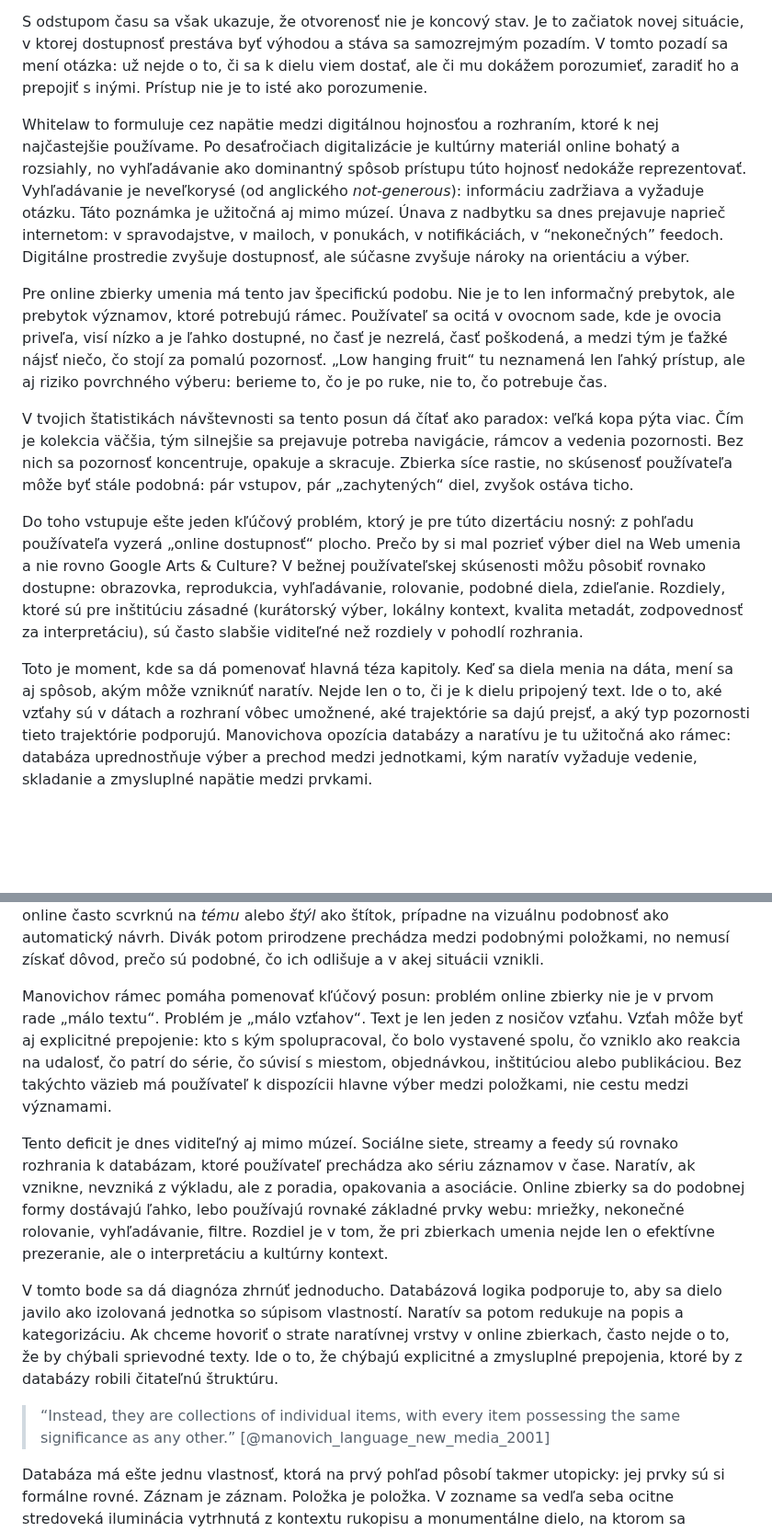
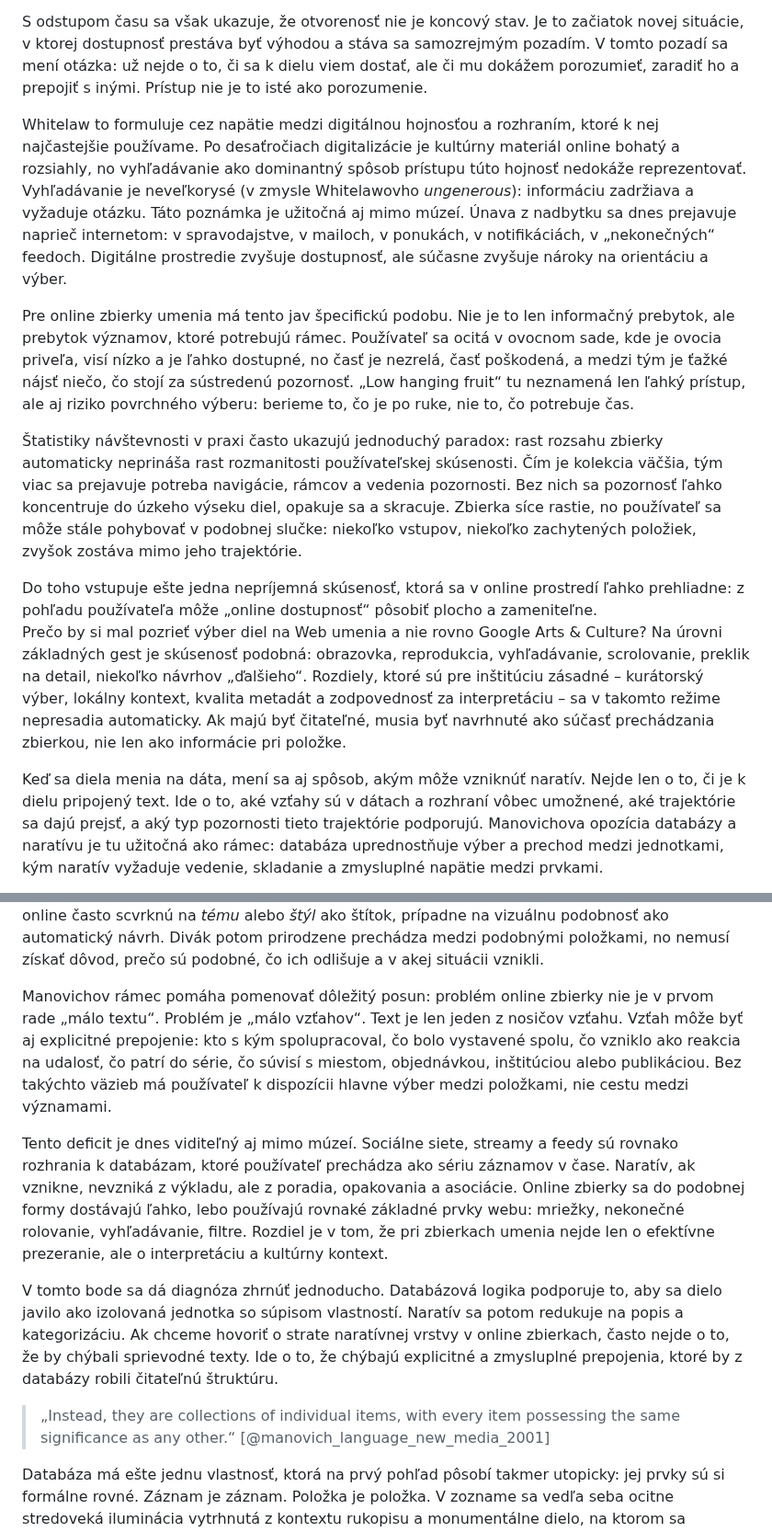
Before and after one commit to igor-kamil/dizertacna-praca, a Markdown page: chapters/05_limity_online_zbierok.md, 2 parts joined by grey strips. Shown at 92% size. Rendered like a GitHub page; blank space fills up the shorter version.

Commit message:
review ch05 + small fixes

```diff
--- a/chapters/05_limity_online_zbierok.md
+++ b/chapters/05_limity_online_zbierok.md
@@ -11,19 +11,17 @@ Verejne financované inštitúcie mohli zrazu napĺňať svoju misiu „sprístu
 S odstupom času sa však ukazuje, že otvorenosť nie je koncový stav.
 Je to začiatok novej situácie, v ktorej dostupnosť prestáva byť výhodou a stáva sa samozrejmým pozadím. V tomto pozadí sa mení otázka: už nejde o to, či sa k dielu viem dostať, ale či mu dokážem porozumieť, zaradiť ho a prepojiť s inými. Prístup nie je to isté ako porozumenie.
 
-Whitelaw to formuluje cez napätie medzi digitálnou hojnosťou a rozhraním, ktoré k nej najčastejšie používame. Po desaťročiach digitalizácie je kultúrny materiál online bohatý a rozsiahly, no vyhľadávanie ako dominantný spôsob prístupu túto hojnosť nedokáže reprezentovať. Vyhľadávanie je neveľkorysé (od anglického *not-generous*): informáciu zadržiava a vyžaduje otázku.
-Táto poznámka je užitočná aj mimo múzeí. Únava z nadbytku sa dnes prejavuje naprieč internetom: v spravodajstve, v mailoch, v ponukách, v notifikáciách, v “nekonečných” feedoch. Digitálne prostredie zvyšuje dostupnosť, ale súčasne zvyšuje nároky na orientáciu a výber.
+Whitelaw to formuluje cez napätie medzi digitálnou hojnosťou a rozhraním, ktoré k nej najčastejšie používame. Po desaťročiach digitalizácie je kultúrny materiál online bohatý a rozsiahly, no vyhľadávanie ako dominantný spôsob prístupu túto hojnosť nedokáže reprezentovať. Vyhľadávanie je neveľkorysé (v zmysle Whitelawovho *ungenerous*): informáciu zadržiava a vyžaduje otázku.
+Táto poznámka je užitočná aj mimo múzeí. Únava z nadbytku sa dnes prejavuje naprieč internetom: v spravodajstve, v mailoch, v ponukách, v notifikáciách, v „nekonečných“ feedoch. Digitálne prostredie zvyšuje dostupnosť, ale súčasne zvyšuje nároky na orientáciu a výber.
 
 Pre online zbierky umenia má tento jav špecifickú podobu.
-Nie je to len informačný prebytok, ale prebytok významov, ktoré potrebujú rámec. Používateľ sa ocitá v ovocnom sade, kde je ovocia priveľa, visí nízko a je ľahko dostupné, no časť je nezrelá, časť poškodená, a medzi tým je ťažké nájsť niečo, čo stojí za pomalú pozornosť. „Low hanging fruit“ tu neznamená len ľahký prístup, ale aj riziko povrchného výberu: berieme to, čo je po ruke, nie to, čo potrebuje čas.
+Nie je to len informačný prebytok, ale prebytok významov, ktoré potrebujú rámec. Používateľ sa ocitá v ovocnom sade, kde je ovocia priveľa, visí nízko a je ľahko dostupné, no časť je nezrelá, časť poškodená, a medzi tým je ťažké nájsť niečo, čo stojí za sústredenú pozornosť. „Low hanging fruit“ tu neznamená len ľahký prístup, ale aj riziko povrchného výberu: berieme to, čo je po ruke, nie to, čo potrebuje čas.
 
-V tvojich štatistikách návštevnosti sa tento posun dá čítať ako paradox: veľká kopa pýta viac.
-Čím je kolekcia väčšia, tým silnejšie sa prejavuje potreba navigácie, rámcov a vedenia pozornosti. Bez nich sa pozornosť koncentruje, opakuje a skracuje. Zbierka síce rastie, no skúsenosť používateľa môže byť stále podobná: pár vstupov, pár „zachytených“ diel, zvyšok ostáva ticho.
+Štatistiky návštevnosti v praxi často ukazujú jednoduchý paradox: rast rozsahu zbierky automaticky neprináša rast rozmanitosti používateľskej skúsenosti. Čím je kolekcia väčšia, tým viac sa prejavuje potreba navigácie, rámcov a vedenia pozornosti. Bez nich sa pozornosť ľahko koncentruje do úzkeho výseku diel, opakuje sa a skracuje. Zbierka síce rastie, no používateľ sa môže stále pohybovať v podobnej slučke: niekoľko vstupov, niekoľko zachytených položiek, zvyšok zostáva mimo jeho trajektórie.
 
-Do toho vstupuje ešte jeden kľúčový problém, ktorý je pre túto dizertáciu nosný: z pohľadu používateľa vyzerá „online dostupnosť“ plocho.
-Prečo by si mal pozrieť výber diel na Web umenia a nie rovno Google Arts & Culture? V bežnej používateľskej skúsenosti môžu pôsobiť rovnako dostupne: obrazovka, reprodukcia, vyhľadávanie, rolovanie, podobné diela, zdieľanie. Rozdiely, ktoré sú pre inštitúciu zásadné (kurátorský výber, lokálny kontext, kvalita metadát, zodpovednosť za interpretáciu), sú často slabšie viditeľné než rozdiely v pohodlí rozhrania.
+Do toho vstupuje ešte jedna nepríjemná skúsenosť, ktorá sa v online prostredí ľahko prehliadne: z pohľadu používateľa môže „online dostupnosť“ pôsobiť plocho a zameniteľne.
+Prečo by si mal pozrieť výber diel na Web umenia a nie rovno Google Arts & Culture? Na úrovni základných gest je skúsenosť podobná: obrazovka, reprodukcia, vyhľadávanie, scrolovanie, preklik na detail, niekoľko návrhov „ďalšieho“. Rozdiely, ktoré sú pre inštitúciu zásadné – kurátorský výber, lokálny kontext, kvalita metadát a zodpovednosť za interpretáciu – sa v takomto režime nepresadia automaticky. Ak majú byť čitateľné, musia byť navrhnuté ako súčasť prechádzania zbierkou, nie len ako informácie pri položke.
 
-Toto je moment, kde sa dá pomenovať hlavná téza kapitoly.
 Keď sa diela menia na dáta, mení sa aj spôsob, akým môže vzniknúť naratív. Nejde len o to, či je k dielu pripojený text. Ide o to, aké vzťahy sú v dátach a rozhraní vôbec umožnené, aké trajektórie sa dajú prejsť, a aký typ pozornosti tieto trajektórie podporujú. Manovichova opozícia databázy a naratívu je tu užitočná ako rámec: databáza uprednostňuje výber a prechod medzi jednotkami, kým naratív vyžaduje vedenie, skladanie a zmysluplné napätie medzi prvkami.
 
 Cieľ tejto kapitoly je diagnostický.
@@ -109,13 +107,13 @@ Práve tu sa začína databázová estetika online zbierok. Objekt sa zobrazuje
 
 Toto nie je výčitka metadátam. Je to opis toho, čo metadátový režim robí s naratívom. Ak je hlavnou jednotkou stránky záznam a jeho polia, naratív sa zmenší na to, čo sa dá zapísať do stabilných kategórií. Vzťahy, ktoré by v galérii vznikli cez priestor, kurátorský výber a poradie, sa online často scvrknú na *tému* alebo *štýl* ako štítok, prípadne na vizuálnu podobnosť ako automatický návrh. Divák potom prirodzene prechádza medzi podobnými položkami, no nemusí získať dôvod, prečo sú podobné, čo ich odlišuje a v akej situácii vznikli.
 
-Manovichov rámec pomáha pomenovať kľúčový posun: problém online zbierky nie je v prvom rade „málo textu“. Problém je „málo vzťahov“. Text je len jeden z nosičov vzťahu. Vzťah môže byť aj explicitné prepojenie: kto s kým spolupracoval, čo bolo vystavené spolu, čo vzniklo ako reakcia na udalosť, čo patrí do série, čo súvisí s miestom, objednávkou, inštitúciou alebo publikáciou. Bez takýchto väzieb má používateľ k dispozícii hlavne výber medzi položkami, nie cestu medzi významami.
+Manovichov rámec pomáha pomenovať dôležitý posun: problém online zbierky nie je v prvom rade „málo textu“. Problém je „málo vzťahov“. Text je len jeden z nosičov vzťahu. Vzťah môže byť aj explicitné prepojenie: kto s kým spolupracoval, čo bolo vystavené spolu, čo vzniklo ako reakcia na udalosť, čo patrí do série, čo súvisí s miestom, objednávkou, inštitúciou alebo publikáciou. Bez takýchto väzieb má používateľ k dispozícii hlavne výber medzi položkami, nie cestu medzi významami.
 
 Tento deficit je dnes viditeľný aj mimo múzeí. Sociálne siete, streamy a feedy sú rovnako rozhrania k databázam, ktoré používateľ prechádza ako sériu záznamov v čase. Naratív, ak vznikne, nevzniká z výkladu, ale z poradia, opakovania a asociácie. Online zbierky sa do podobnej formy dostávajú ľahko, lebo používajú rovnaké základné prvky webu: mriežky, nekonečné rolovanie, vyhľadávanie, filtre. Rozdiel je v tom, že pri zbierkach umenia nejde len o efektívne prezeranie, ale o interpretáciu a kultúrny kontext.
 
 V tomto bode sa dá diagnóza zhrnúť jednoducho. Databázová logika podporuje to, aby sa dielo javilo ako izolovaná jednotka so súpisom vlastností. Naratív sa potom redukuje na popis a kategorizáciu. Ak chceme hovoriť o strate naratívnej vrstvy v online zbierkach, často nejde o to, že by chýbali sprievodné texty. Ide o to, že chýbajú explicitné a zmysluplné prepojenia, ktoré by z databázy robili čitateľnú štruktúru.
 
-> “Instead, they are collections of individual items, with every item possessing the same significance as any other.” [@manovich_language_new_media_2001]
+> „Instead, they are collections of individual items, with every item possessing the same significance as any other.“ [@manovich_language_new_media_2001]
 
 Databáza má ešte jednu vlastnosť, ktorá na prvý pohľad pôsobí takmer utopicky: jej prvky sú si formálne rovné. Záznam je záznam. Položka je položka. V zozname sa vedľa seba ocitne stredoveká iluminácia vytrhnutá z kontextu rukopisu a monumentálne dielo, na ktorom sa podieľali desiatky profesií. Databáza tým implicitne tvrdí, že všetko je rovnakého typu a rovnakej váhy. Práve táto rovnosť však nie je neutrálna. Je to estetiká voľba, ktorá má dôsledky pre porozumenie.
 
```
Also changed, not shown: other parts of chapters/05_limity_online_zbierok.md (+6 -6 lines).
